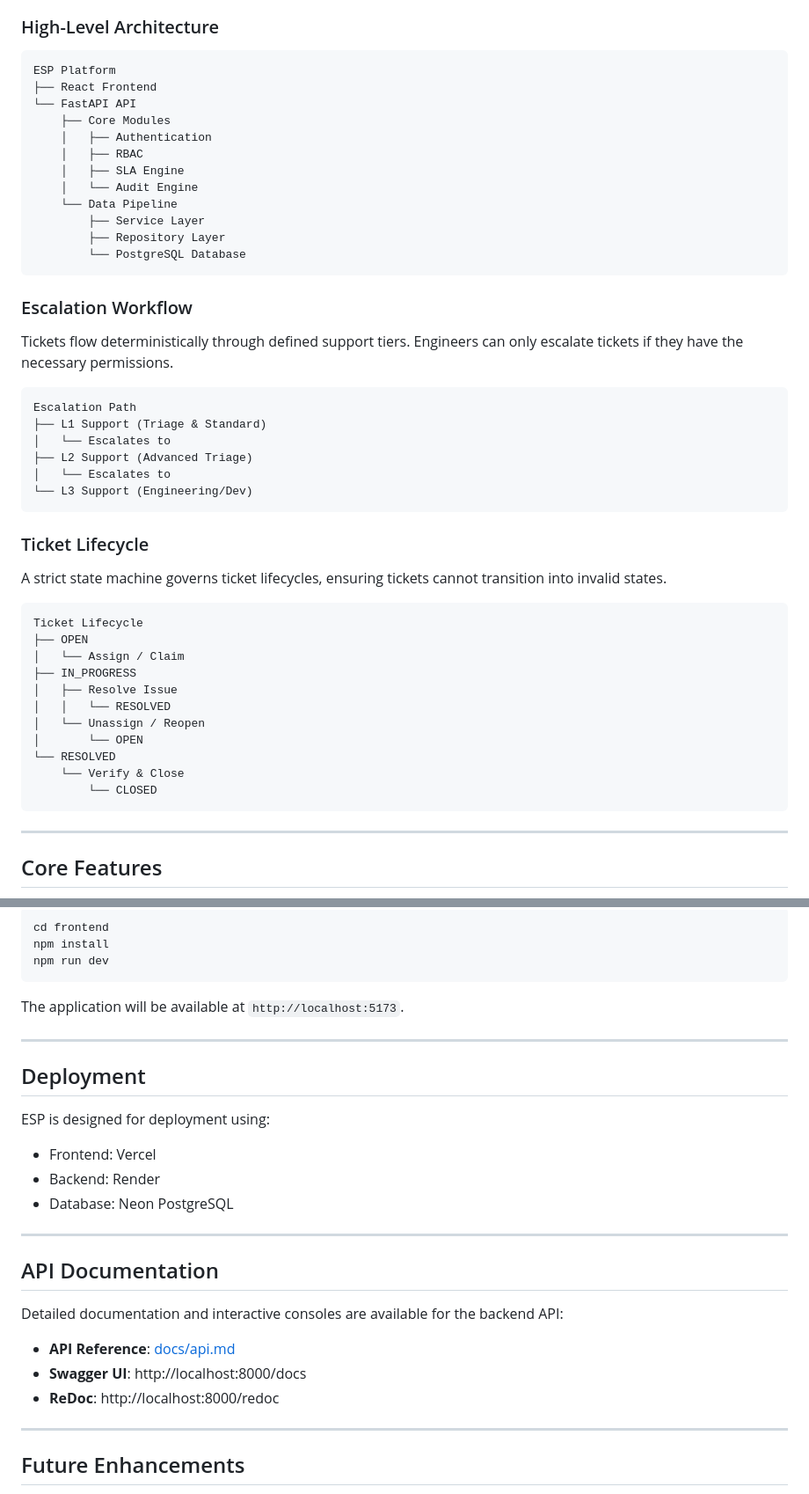
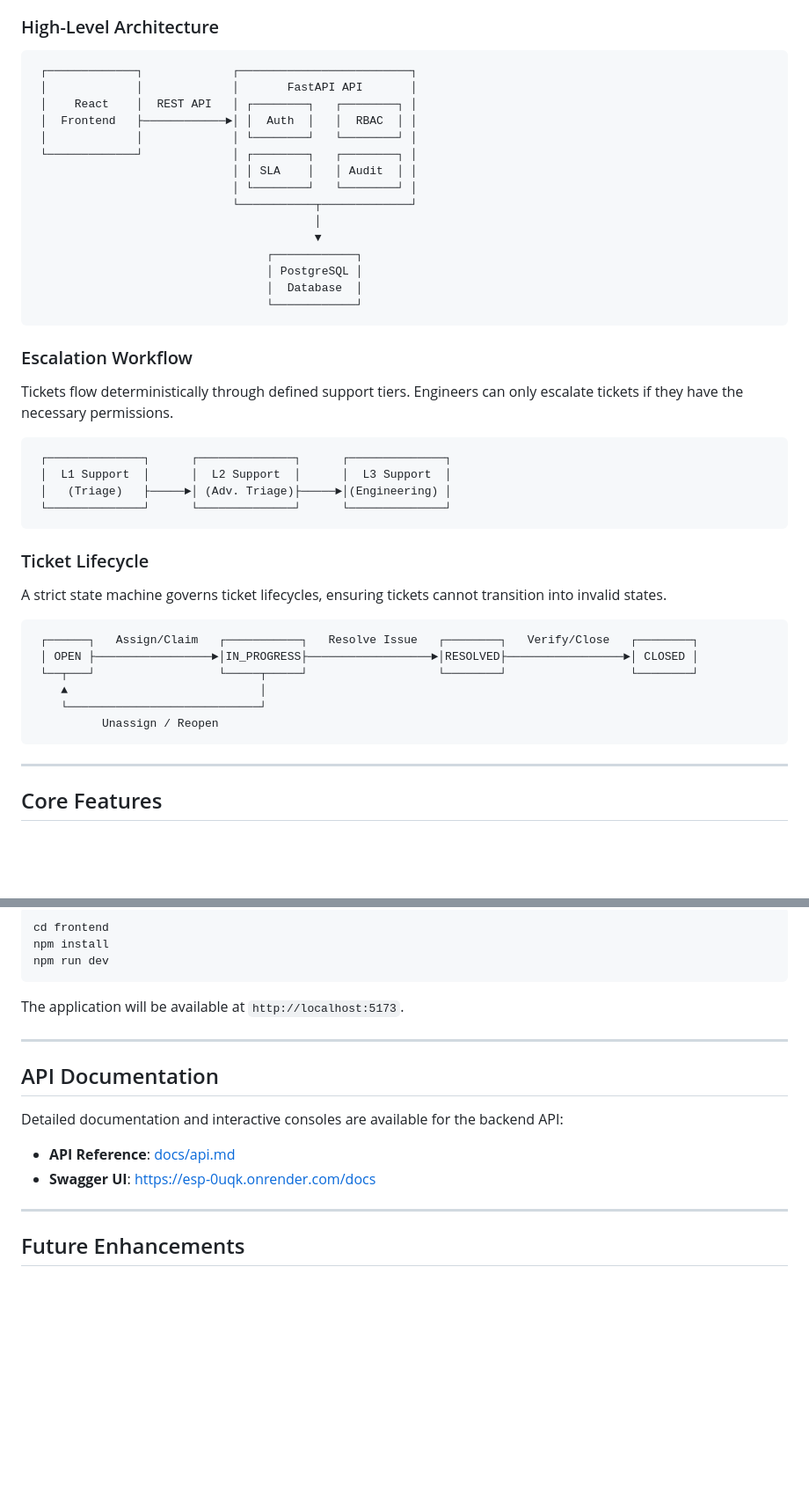
Before and after one commit to varunbaisane/esp, a Markdown page: README.md, 2 parts joined by grey strips. Shown at 88% size. Drawn GitHub-style; blank space fills up the shorter version.

````diff
--- a/README.md
+++ b/README.md
@@ -60,18 +90,21 @@ ESP utilizes a robust, decoupled architecture separating the frontend presentati
 ### High-Level Architecture
 
 ```text
-ESP Platform
-├── React Frontend
-└── FastAPI API
-    ├── Core Modules
-    │   ├── Authentication
-    │   ├── RBAC
-    │   ├── SLA Engine
-    │   └── Audit Engine
-    └── Data Pipeline
-        ├── Service Layer
-        ├── Repository Layer
-        └── PostgreSQL Database
+ ┌─────────────┐             ┌─────────────────────────┐
+ │             │             │       FastAPI API       │
+ │    React    │  REST API   │ ┌────────┐   ┌────────┐ │
+ │  Frontend   ├────────────►│ │  Auth  │   │  RBAC  │ │
+ │             │             │ └────────┘   └────────┘ │
+ └─────────────┘             │ ┌────────┐   ┌────────┐ │
+                             │ │ SLA    │   │ Audit  │ │
+                             │ └────────┘   └────────┘ │
+                             └───────────┬─────────────┘
+                                         │
+                                         ▼
+                                  ┌────────────┐
+                                  │ PostgreSQL │
+                                  │  Database  │
+                                  └────────────┘
 ```
 
 ### Escalation Workflow
@@ -79,12 +112,10 @@ ESP Platform
 Tickets flow deterministically through defined support tiers. Engineers can only escalate tickets if they have the necessary permissions.
 
 ```text
-Escalation Path
-├── L1 Support (Triage & Standard)
-│   └── Escalates to
-├── L2 Support (Advanced Triage)
-│   └── Escalates to
-└── L3 Support (Engineering/Dev)
+ ┌──────────────┐      ┌──────────────┐      ┌──────────────┐
+ │  L1 Support  │      │  L2 Support  │      │  L3 Support  │
+ │   (Triage)   ├─────►│ (Adv. Triage)├─────►│(Engineering) │
+ └──────────────┘      └──────────────┘      └──────────────┘
 ```
 
 ### Ticket Lifecycle
@@ -92,17 +123,12 @@ Escalation Path
 A strict state machine governs ticket lifecycles, ensuring tickets cannot transition into invalid states.
 
 ```text
-Ticket Lifecycle
-├── OPEN
-│   └── Assign / Claim
-├── IN_PROGRESS
-│   ├── Resolve Issue
-│   │   └── RESOLVED
-│   └── Unassign / Reopen
-│       └── OPEN
-└── RESOLVED
-    └── Verify & Close
-        └── CLOSED
+ ┌──────┐   Assign/Claim   ┌───────────┐   Resolve Issue   ┌────────┐   Verify/Close   ┌────────┐
+ │ OPEN ├─────────────────►│IN_PROGRESS├──────────────────►│RESOLVED├─────────────────►│ CLOSED │
+ └──┬───┘                  └─────┬─────┘                   └────────┘                  └────────┘
+    ▲                            │
+    └────────────────────────────┘
+          Unassign / Reopen
 ```
 
 ---
@@ -318,23 +346,12 @@ The application will be available at `http://localhost:5173`.
 
 ---
 
-## Deployment
-
-ESP is designed for deployment using:
-
-- Frontend: Vercel
-- Backend: Render
-- Database: Neon PostgreSQL
-
----
-
 ## API Documentation
 
 Detailed documentation and interactive consoles are available for the backend API:
 
 - **API Reference**: [docs/api.md](docs/api.md)
-- **Swagger UI**: http://localhost:8000/docs
-- **ReDoc**: http://localhost:8000/redoc
+- **Swagger UI**: https://esp-0uqk.onrender.com/docs
 
 ---
 
````
Also changed, not shown: other parts of README.md (+33 -1 lines), docs/api.md (+2 -3 lines).
